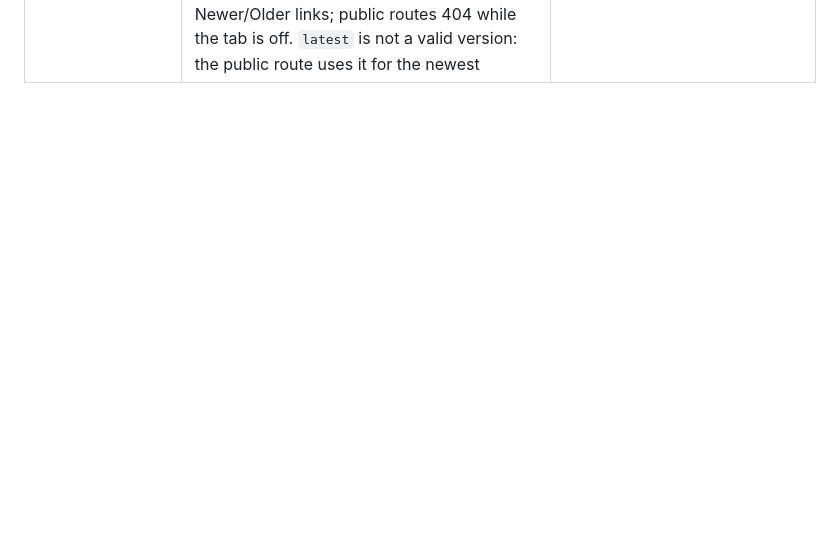
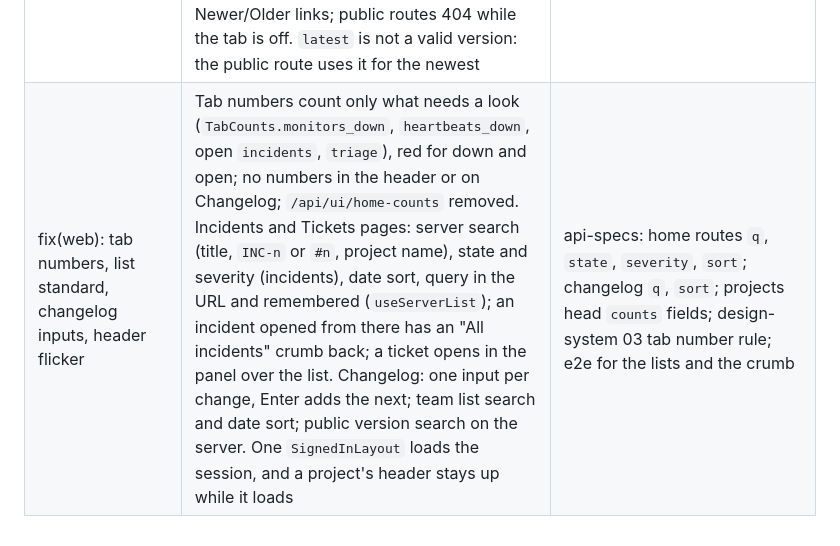
Before and after one commit to PT-Perkasa-Pilar-Utama/monita, a Markdown page: docs/followups.md, the part around the change. GitHub-like rendering; blank space fills up the shorter version.

Commit message:
docs: log the list and badge follow-ups

```diff
--- a/docs/followups.md
+++ b/docs/followups.md
@@ -65,3 +65,4 @@ Work deferred during fast frontend cycles. Each line names the change and what i
 | feat(home): top menu with cross-project Incidents and Tickets | Outside a project the tab bar shows Projects, Incidents (open incidents across your projects, critical first), Tickets (Triage across your projects), Admin settings for a super admin, and Documentation; counts from `GET /api/ui/home-counts`; `GET /api/ui/incidents` and `/api/ui/tickets` page 25 at a time (`caps::ACROSS_PAGE`); a tech lead sees their own projects only. The avatar menu keeps the account, the theme and sign out. Refresh buttons on the project, monitor and heartbeat lists and details (`useApi` `refresh`, no skeleton flash) | api-specs: new home routes; technical-specs 05 `home` module and the owner subquery; design-system 03 top menu; guide (Incidents and Tickets pages); e2e for the menu and both lists |
 | feat(projects): a homepage URL on every new project | Migration 0020 `projects.homepage_url`; New project and the About edit require it (`http://` or `https://`, 2 000 characters); a project form now names every bad field at once (`ProjectError::Invalid`); About shows it as a link; the public header links to it beside the theme toggle; older projects show nothing until it is set | api-specs 02 projects (`homepage_url` on create, profile and views, public site); technical-specs 06 column; design-system 03 public header; guide projects page |
 | feat(changelog): releases per project with a public Changelog tab | Migration 0021 (`changelog_entries`, unique version per project; `projects.show_changelog` default off); new `changelog` module; a Changelog tab between Tickets and Settings lists releases 25 a page, and a side panel creates, edits and deletes one (version, release day, title, Added / Changed / Fixed / Removed, one change per line; every bad field at once); the public tab shows one release at a time, newest by default, with a version index (a select on a phone) and Newer/Older links; public routes 404 while the tab is off. `latest` is not a valid version: the public route uses it for the newest | api-specs: changelog team and public routes; technical-specs 05 module, 06 table; design-system 03 changelog recipe; guide changelog page; e2e for the form and the public tab |
+| fix(web): tab numbers, list standard, changelog inputs, header flicker | Tab numbers count only what needs a look (`TabCounts.monitors_down`, `heartbeats_down`, open `incidents`, `triage`), red for down and open; no numbers in the header or on Changelog; `/api/ui/home-counts` removed. Incidents and Tickets pages: server search (title, `INC-n` or `#n`, project name), state and severity (incidents), date sort, query in the URL and remembered (`useServerList`); an incident opened from there has an "All incidents" crumb back; a ticket opens in the panel over the list. Changelog: one input per change, Enter adds the next; team list search and date sort; public version search on the server. One `SignedInLayout` loads the session, and a project's header stays up while it loads | api-specs: home routes `q`, `state`, `severity`, `sort`; changelog `q`, `sort`; projects head `counts` fields; design-system 03 tab number rule; e2e for the lists and the crumb |
```
